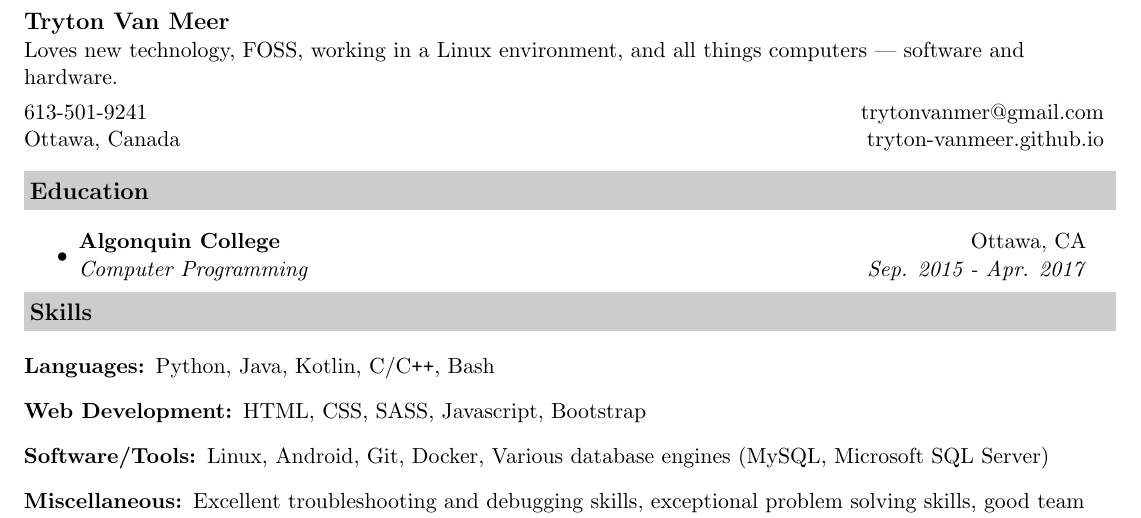
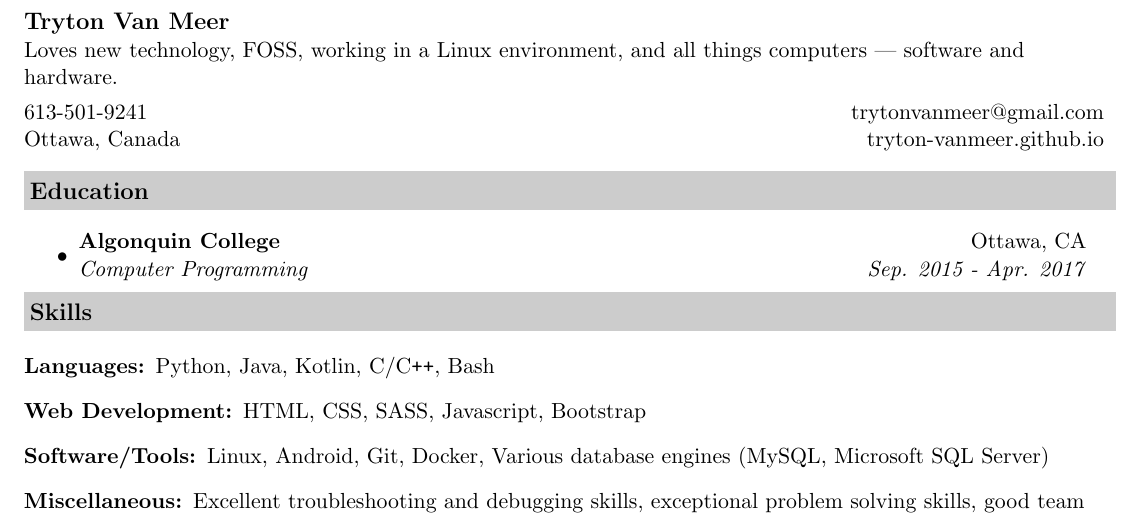
Before and after one commit to tryton-vanmeer/Resume, a LaTeX CV (resume.tex): part of the page, cut so that both start at the same text. Compiled offline with pdfLaTeX.

Commit message:
Fixed typo in email

```diff
--- a/resume.tex
+++ b/resume.tex
@@ -37,7 +37,7 @@ Loves new technology, FOSS, working in a Linux environment, and all things compu
 \vspace{0.1in}
 
 \begin{tabular*}{7.5in}{l@{\extracolsep{\fill}}r}
-613-501-9241 &  trytonvanmer@gmail.com \\
+613-501-9241 &  trytonvanmeer@gmail.com \\
 Ottawa, Canada & tryton-vanmeer.github.io\\
 \end{tabular*}
 \\
```
